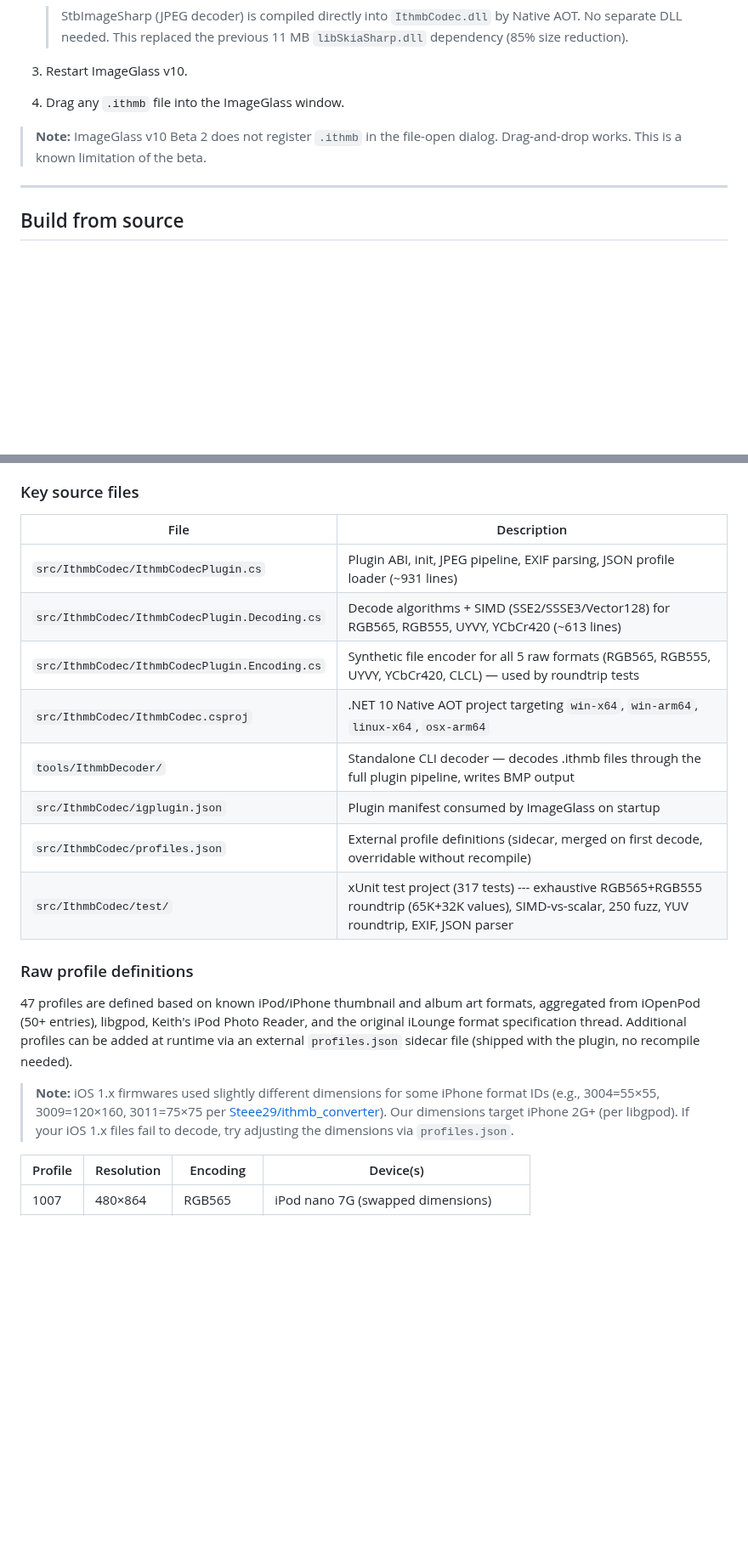
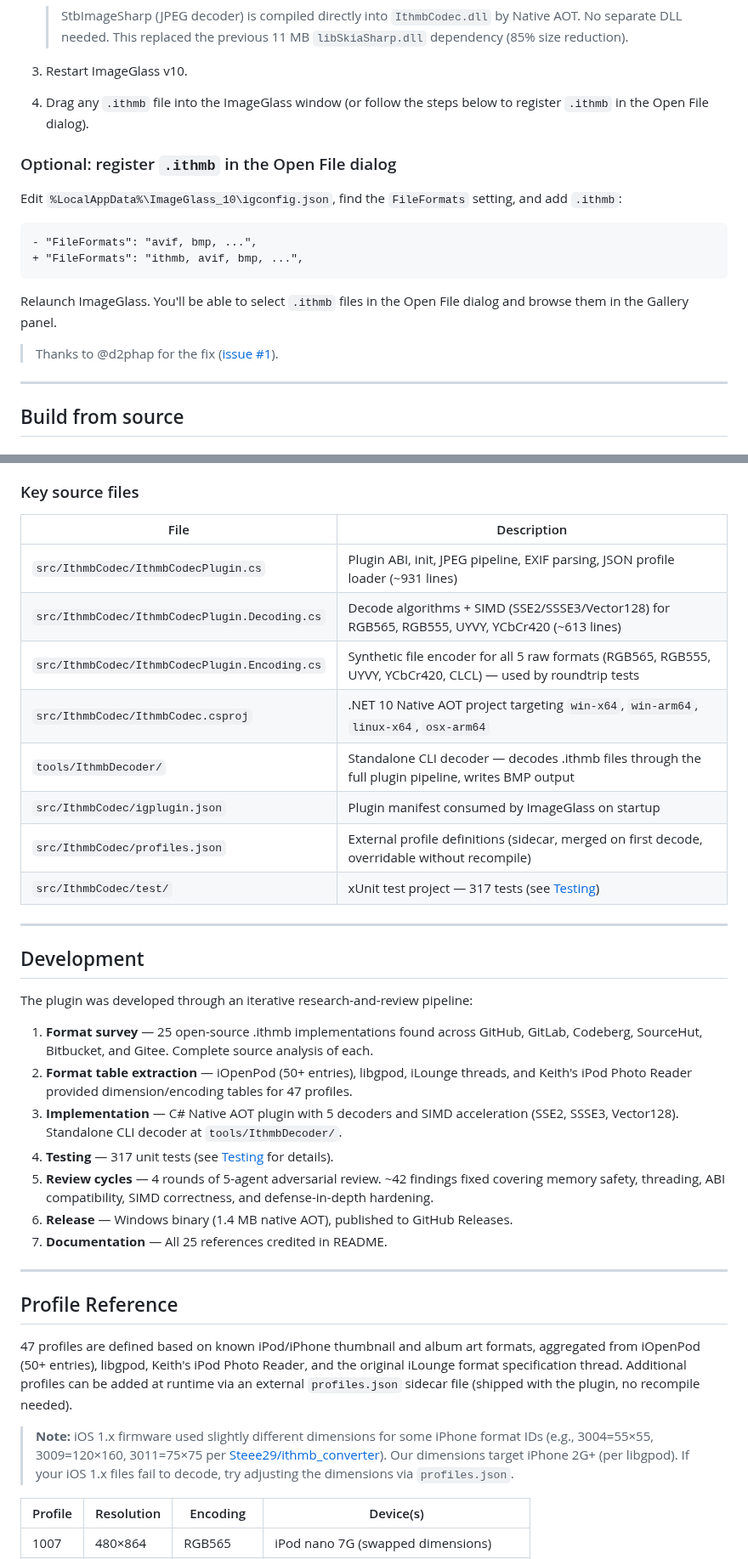
Before and after one commit to B67687/Ithmb-Codec, a Markdown page: README.md, 2 parts joined by grey strips. Shown at 85% size. Rendered like a GitHub page; blank space fills up the shorter version.

````diff
--- a/README.md
+++ b/README.md
@@ -69,9 +71,20 @@ Files larger than **100 MB** are rejected before reading to prevent OOM from pat
    > StbImageSharp (JPEG decoder) is compiled directly into `IthmbCodec.dll` by Native AOT. No separate DLL needed. This replaced the previous 11 MB `libSkiaSharp.dll` dependency (85% size reduction).
 
 3. Restart ImageGlass v10.
-4. Drag any `.ithmb` file into the ImageGlass window.
+4. Drag any `.ithmb` file into the ImageGlass window (or follow the steps below to register `.ithmb` in the Open File dialog).
 
-> **Note:** ImageGlass v10 Beta 2 does not register `.ithmb` in the file-open dialog. Drag-and-drop works. This is a known limitation of the beta.
+### Optional: register `.ithmb` in the Open File dialog
+
+Edit `%LocalAppData%\ImageGlass_10\igconfig.json`, find the `FileFormats` setting, and add `.ithmb`:
+
+```diff
+- "FileFormats": "avif, bmp, ...",
++ "FileFormats": "ithmb, avif, bmp, ...",
+```
+
+Relaunch ImageGlass. You'll be able to select `.ithmb` files in the Open File dialog and browse them in the Gallery panel.
+
+> Thanks to @d2phap for the fix ([issue #1](https://github.com/B67687/ithmb-codec/issues/1)).
 
 ---
 
@@ -172,22 +192,38 @@ The plugin was developed through an iterative research-and-review pipeline:
 
 ### Key source files
 
-| File                                          | Description                                                                                                                                        |
-| --------------------------------------------- | -------------------------------------------------------------------------------------------------------------------------------------------------- |
-| `src/IthmbCodec/IthmbCodecPlugin.cs`          | Plugin ABI, init, JPEG pipeline, EXIF parsing, JSON profile loader (~931 lines)                                                                    |
-| `src/IthmbCodec/IthmbCodecPlugin.Decoding.cs` | Decode algorithms + SIMD (SSE2/SSSE3/Vector128) for RGB565, RGB555, UYVY, YCbCr420 (~613 lines)                                                    |
-| `src/IthmbCodec/IthmbCodecPlugin.Encoding.cs` | Synthetic file encoder for all 5 raw formats (RGB565, RGB555, UYVY, YCbCr420, CLCL) — used by roundtrip tests                                      |
-| `src/IthmbCodec/IthmbCodec.csproj`            | .NET 10 Native AOT project targeting `win-x64`, `win-arm64`, `linux-x64`, `osx-arm64`                                                              |
-| `tools/IthmbDecoder/`                         | Standalone CLI decoder — decodes .ithmb files through the full plugin pipeline, writes BMP output                                                  |
-| `src/IthmbCodec/igplugin.json`                | Plugin manifest consumed by ImageGlass on startup                                                                                                  |
-| `src/IthmbCodec/profiles.json`                | External profile definitions (sidecar, merged on first decode, overridable without recompile)                                                      |
-| `src/IthmbCodec/test/`                        | xUnit test project (317 tests) --- exhaustive RGB565+RGB555 roundtrip (65K+32K values), SIMD-vs-scalar, 250 fuzz, YUV roundtrip, EXIF, JSON parser |
+| File                                          | Description                                                                                                   |
+| --------------------------------------------- | ------------------------------------------------------------------------------------------------------------- |
+| `src/IthmbCodec/IthmbCodecPlugin.cs`          | Plugin ABI, init, JPEG pipeline, EXIF parsing, JSON profile loader (~931 lines)                               |
+| `src/IthmbCodec/IthmbCodecPlugin.Decoding.cs` | Decode algorithms + SIMD (SSE2/SSSE3/Vector128) for RGB565, RGB555, UYVY, YCbCr420 (~613 lines)               |
+| `src/IthmbCodec/IthmbCodecPlugin.Encoding.cs` | Synthetic file encoder for all 5 raw formats (RGB565, RGB555, UYVY, YCbCr420, CLCL) — used by roundtrip tests |
+| `src/IthmbCodec/IthmbCodec.csproj`            | .NET 10 Native AOT project targeting `win-x64`, `win-arm64`, `linux-x64`, `osx-arm64`                         |
+| `tools/IthmbDecoder/`                         | Standalone CLI decoder — decodes .ithmb files through the full plugin pipeline, writes BMP output             |
+| `src/IthmbCodec/igplugin.json`                | Plugin manifest consumed by ImageGlass on startup                                                             |
+| `src/IthmbCodec/profiles.json`                | External profile definitions (sidecar, merged on first decode, overridable without recompile)                 |
+| `src/IthmbCodec/test/`                        | xUnit test project — 317 tests (see [Testing](#testing))                                                      |
 
-### Raw profile definitions
+---
+
+## Development
+
+The plugin was developed through an iterative research-and-review pipeline:
+
+1. **Format survey** — 25 open-source .ithmb implementations found across GitHub, GitLab, Codeberg, SourceHut, Bitbucket, and Gitee. Complete source analysis of each.
+2. **Format table extraction** — iOpenPod (50+ entries), libgpod, iLounge threads, and Keith's iPod Photo Reader provided dimension/encoding tables for 47 profiles.
+3. **Implementation** — C# Native AOT plugin with 5 decoders and SIMD acceleration (SSE2, SSSE3, Vector128). Standalone CLI decoder at `tools/IthmbDecoder/`.
+4. **Testing** — 317 unit tests (see [Testing](#testing) for details).
+5. **Review cycles** — 4 rounds of 5-agent adversarial review. ~42 findings fixed covering memory safety, threading, ABI compatibility, SIMD correctness, and defense-in-depth hardening.
+6. **Release** — Windows binary (1.4 MB native AOT), published to GitHub Releases.
+7. **Documentation** — All 25 references credited in README.
+
+---
+
+## Profile Reference
 
 47 profiles are defined based on known iPod/iPhone thumbnail and album art formats, aggregated from iOpenPod (50+ entries), libgpod, Keith's iPod Photo Reader, and the original iLounge format specification thread. Additional profiles can be added at runtime via an external `profiles.json` sidecar file (shipped with the plugin, no recompile needed).
 
-> **Note:** iOS 1.x firmwares used slightly different dimensions for some iPhone format IDs (e.g., 3004=55×55, 3009=120×160, 3011=75×75 per [Steee29/ithmb_converter](https://github.com/Steee29/ithmb_converter)). Our dimensions target iPhone 2G+ (per libgpod). If your iOS 1.x files fail to decode, try adjusting the dimensions via `profiles.json`.
+> **Note:** iOS 1.x firmware used slightly different dimensions for some iPhone format IDs (e.g., 3004=55×55, 3009=120×160, 3011=75×75 per [Steee29/ithmb_converter](https://github.com/Steee29/ithmb_converter)). Our dimensions target iPhone 2G+ (per libgpod). If your iOS 1.x files fail to decode, try adjusting the dimensions via `profiles.json`.
 
 | Profile | Resolution | Encoding    | Device(s)                               |
 | ------- | ---------- | ----------- | --------------------------------------- |
````
Also changed, not shown: other parts of README.md (+44 -36 lines).
